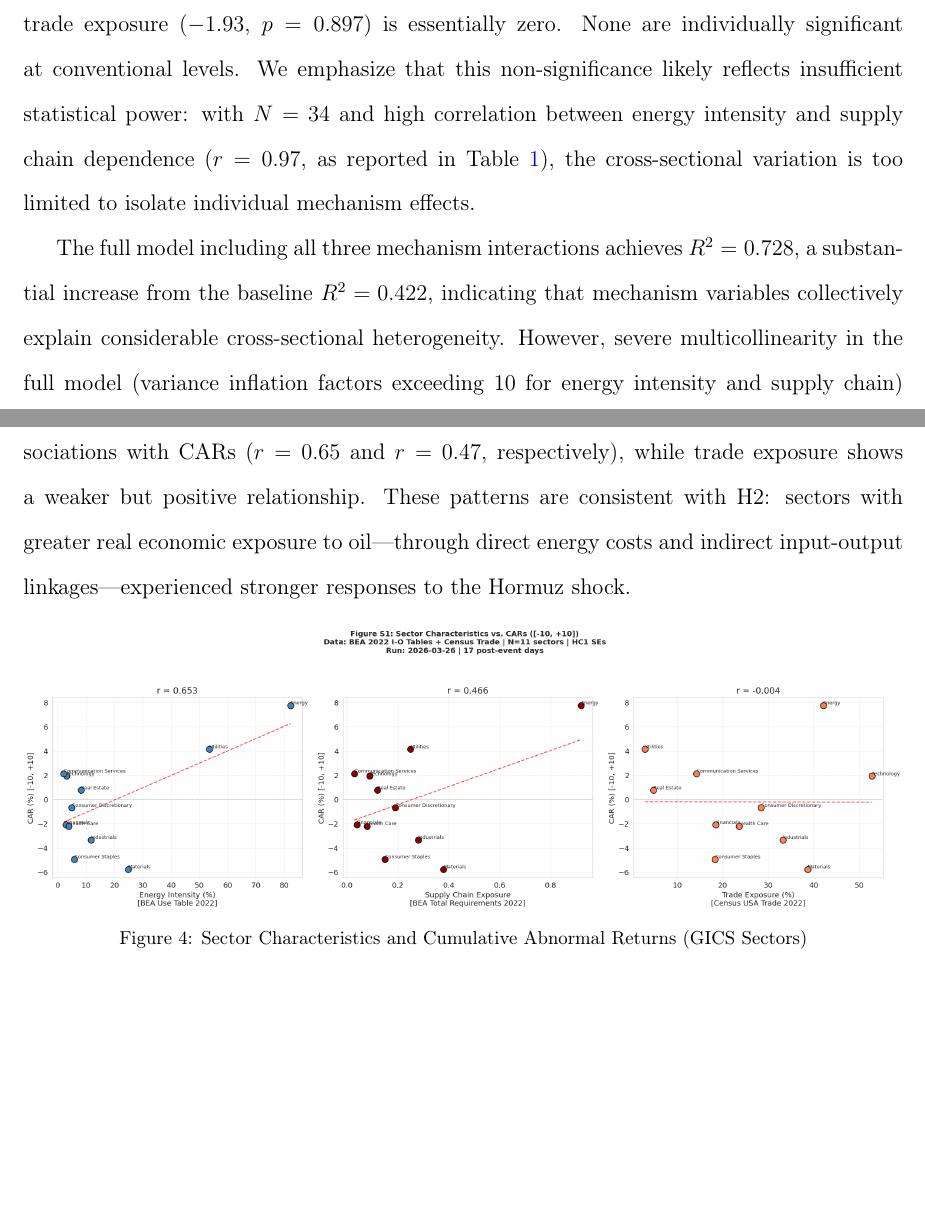
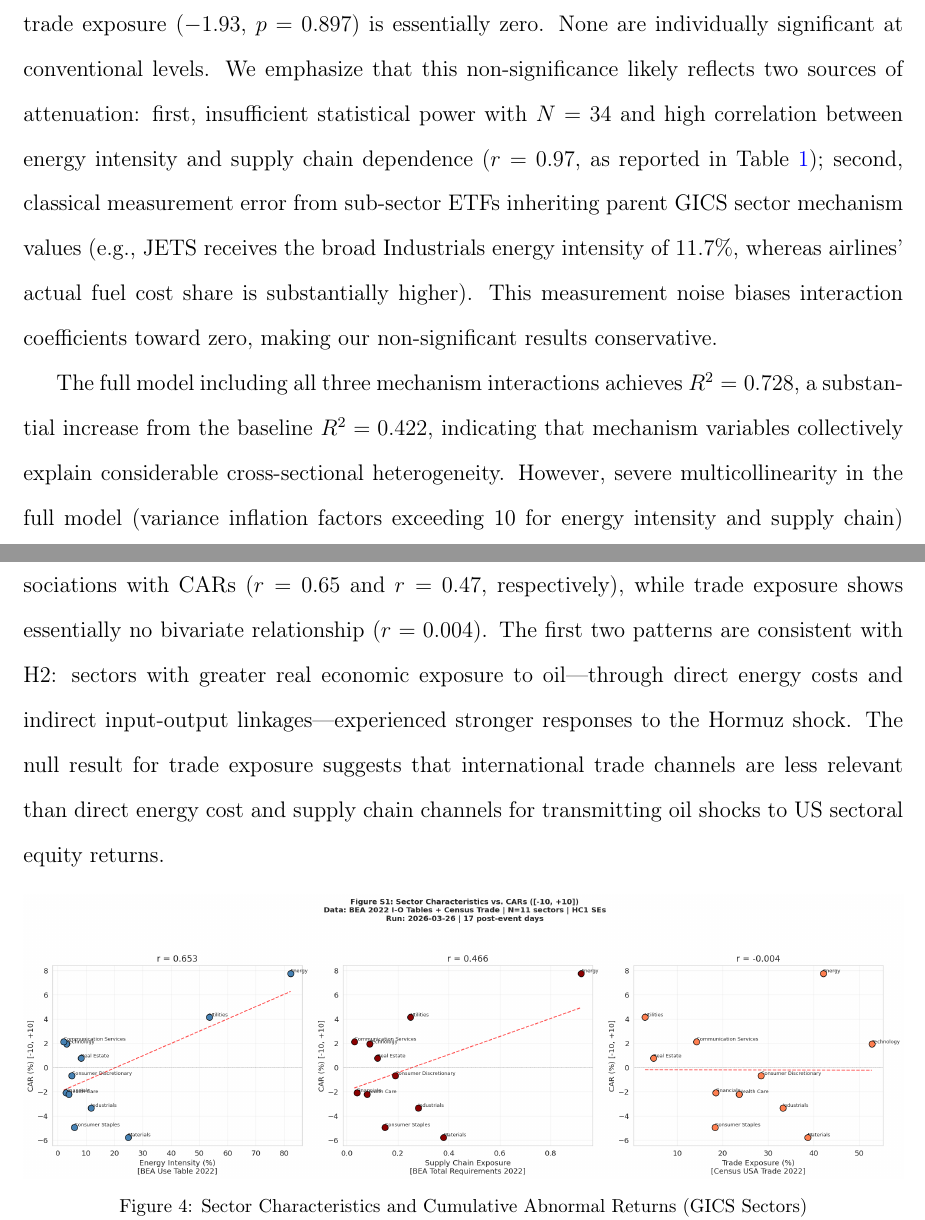
Before and after one commit to ApoorvSaxena0109/paper_2026, a LaTeX paper (paper/main.tex): two parts of pages 19 and 20 of 34, joined at a grey line, cut so that both start at the same text, the shorter picture padded with empty space. Compiled offline with pdfLaTeX.

Commit message:
Fix 3 reviewer-catchable issues + add measurement error argument
1. IGV mislabeled: Panel A renamed from "Oil-sensitive gainers" to
   "Largest positive CARs" (IGV has negative oil beta)
2. Price-to-book added to descriptive statistics (was in regressions
   but missing from Table 1)
3. Trade exposure r=0.004: changed "weaker but positive" to "essentially
   no bivariate relationship" with interpretation
4. Added measurement error argument: inherited GICS mechanism variables
   introduce classical attenuation bias, making H2 results conservative

https://claude.ai/code/session_014Fej79mjph2t2izXeCCef4

```diff
--- a/paper/main.tex
+++ b/paper/main.tex
@@ -389,11 +390,11 @@ $N$ & 34 & 34 & 34 & 34 & 34 & 34 \\
 
 Table~\ref{tab:mechanism} reports the results of interaction tests designed to identify the economic channels through which oil exposure affects sectoral returns. We test three mechanism variables derived from BEA Input-Output data: energy intensity, supply chain dependence, and trade exposure.
 
-In individual interaction models, the coefficients on the interaction terms are directionally consistent with H2: energy intensity ($+7.11$, $p = 0.268$) and supply chain dependence ($+8.67$, $p = 0.135$) both carry positive signs, suggesting amplification of the oil channel, while trade exposure ($-1.93$, $p = 0.897$) is essentially zero. None are individually significant at conventional levels. We emphasize that this non-significance likely reflects insufficient statistical power: with $N = 34$ and high correlation between energy intensity and supply chain dependence ($r = 0.97$, as reported in Table~\ref{tab:descriptive}), the cross-sectional variation is too limited to isolate individual mechanism effects.
+In individual interaction models, the coefficients on the interaction terms are directionally consistent with H2: energy intensity ($+7.11$, $p = 0.268$) and supply chain dependence ($+8.67$, $p = 0.135$) both carry positive signs, suggesting amplification of the oil channel, while trade exposure ($-1.93$, $p = 0.897$) is essentially zero. None are individually significant at conventional levels. We emphasize that this non-significance likely reflects two sources of attenuation: first, insufficient statistical power with $N = 34$ and high correlation between energy intensity and supply chain dependence ($r = 0.97$, as reported in Table~\ref{tab:descriptive}); second, classical measurement error from sub-sector ETFs inheriting parent GICS sector mechanism values (e.g., JETS receives the broad Industrials energy intensity of 11.7\%, whereas airlines' actual fuel cost share is substantially higher). This measurement noise biases interaction coefficients toward zero, making our non-significant results conservative.
 
 The full model including all three mechanism interactions achieves $R^2 = 0.728$, a substantial increase from the baseline $R^2 = 0.422$, indicating that mechanism variables collectively explain considerable cross-sectional heterogeneity. However, severe multicollinearity in the full model (variance inflation factors exceeding 10 for energy intensity and supply chain) renders individual coefficient estimates unstable---the sign reversals between individual and full-model specifications are symptomatic of this collinearity. Accordingly, we interpret the full-model $R^2$ as evidence that mechanism variables \textit{collectively} matter, while relying on the individual interaction models (Specs~1--3) for directional inference about specific channels.
 
-Figure~\ref{fig:mechanism} provides visual evidence of the mechanism channels at the GICS sector level ($N = 11$). Energy intensity and supply chain dependence both exhibit clear positive associations with CARs ($r = 0.65$ and $r = 0.47$, respectively), while trade exposure shows a weaker but positive relationship. These patterns are consistent with H2: sectors with greater real economic exposure to oil---through direct energy costs and indirect input-output linkages---experienced stronger responses to the Hormuz shock.
+Figure~\ref{fig:mechanism} provides visual evidence of the mechanism channels at the GICS sector level ($N = 11$). Energy intensity and supply chain dependence both exhibit clear positive associations with CARs ($r = 0.65$ and $r = 0.47$, respectively), while trade exposure shows essentially no bivariate relationship ($r = 0.004$). The first two patterns are consistent with H2: sectors with greater real economic exposure to oil---through direct energy costs and indirect input-output linkages---experienced stronger responses to the Hormuz shock. The null result for trade exposure suggests that international trade channels are less relevant than direct energy cost and supply chain channels for transmitting oil shocks to US sectoral equity returns.
 
 \begin{figure}[H]
 \centering
```
Also changed, not shown: paper/main.tex (3 more changed lines).
